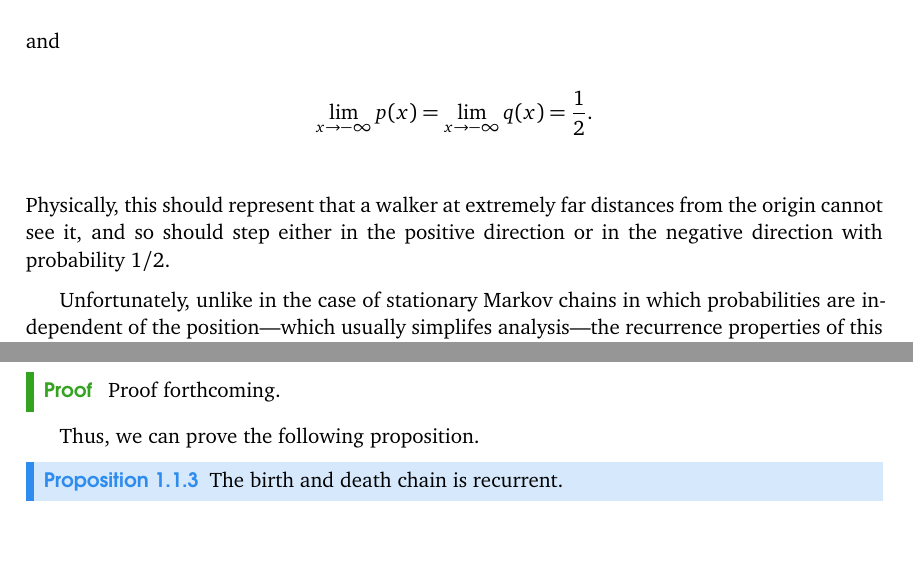
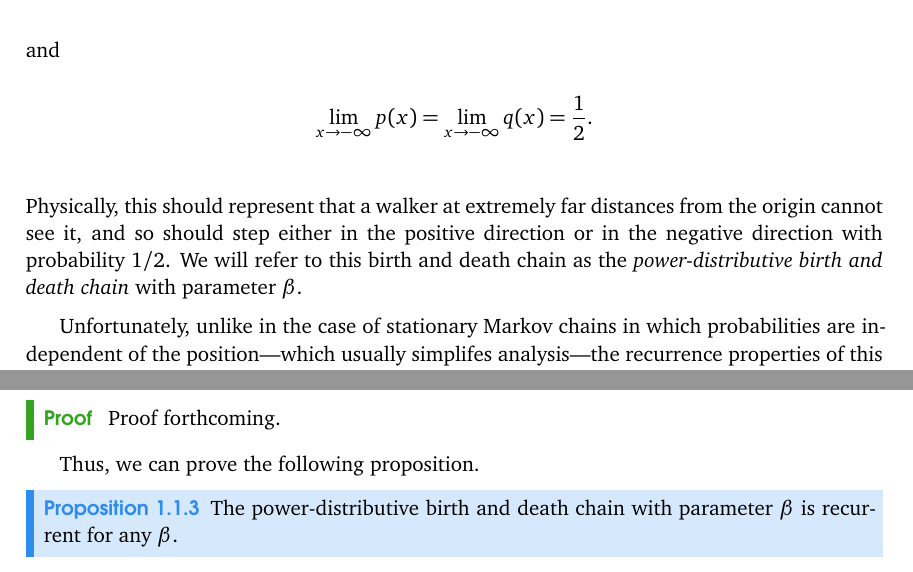
Before and after one commit to bbjornstad/MathematicalFragility, a LaTeX book (latex/docs.tex, which reads latex/chapters/midaugust.tex): two parts of pages 6 and 9 of 14, joined at a grey line, cut so that both start at the same text, the shorter picture padded with empty space. The pictures show the PDF file latex/docs.pdf that the author committed with the source.

Commit message:
Defined the main chain under consideration

```diff
--- a/latex/chapters/midaugust.tex
+++ b/latex/chapters/midaugust.tex
@@ -44,7 +44,8 @@ and
 \]
 Physically, this should represent that a walker at extremely far distances from the origin cannot see
 it, and so should step either in the positive direction or in the negative direction with probability
-$1/2$.
+$1/2$. We will refer to this birth and death chain as the \emph{power-distributive birth and death
+chain} with parameter $\beta$.
 
 Unfortunately, unlike in the case of stationary Markov chains in which probabilities are independent of
 the position---which usually simplifes analysis---the recurrence properties of this birth and death
@@ -184,7 +185,7 @@ the use of the following fact, from Zhong Li.
 
 Thus, we can prove the following proposition.
 \begin{proposition}
-    The birth and death chain is recurrent.
+    The power-distributive birth and death chain with parameter $\beta$ is recurrent for any $\beta$.
 \end{proposition}
 \begin{proof}
     It suffices to show that the sum
@@ -220,7 +221,8 @@ Further, we draw upon a second of Zhong Li's results:
     Proof Forthcoming
 \end{proof}
 \begin{proposition}
-    The birth and death chain is positive-recurrent if $\beta < 1$.
+    The power-distributive birth and death chain with parameter $\beta$ is positive-recurrent if $\beta
+    < 1$.
 \end{proposition}
 \begin{proof}
     Let $B$ denote the value
```
Also changed, not shown: latex/docs.pdf, latex/chapters/midaugust.tex (12 more changed lines), 4 other files.
